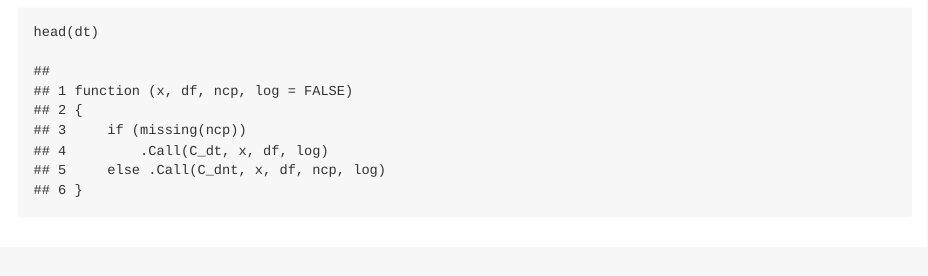
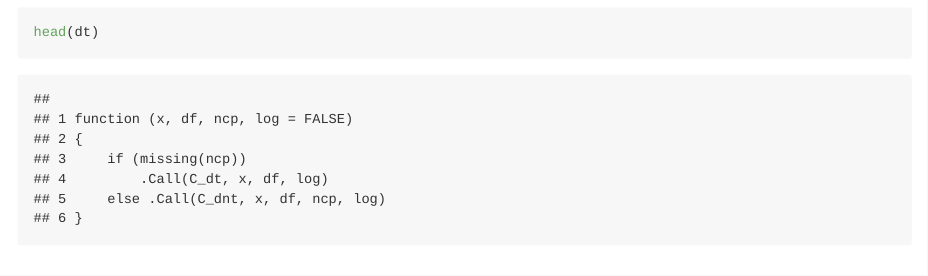
Before and after one commit to krm94/RR-CP-1, an R Markdown document (PA1_template.Rmd): the page in a window 1100 px wide, from 450 px down. Rendered offline with R 4.5, knitr and Pandoc, with nearby package versions; both versions are drawn in the output format of the newer one; some code elsewhere in the file could not run offline; long lines of code are wrapped.

Commit message:
GRaphs hopefully working - 1

```diff
--- a/PA1_template.Rmd
+++ b/PA1_template.Rmd
@@ -1,5 +1,7 @@
 ---
-output : md_document
+output:
+  md_document:
+    variant: markdown_github
 ---
 # Reproducible Research Course Project 1
 
```
Also changed, not shown: PA1_template.md.
